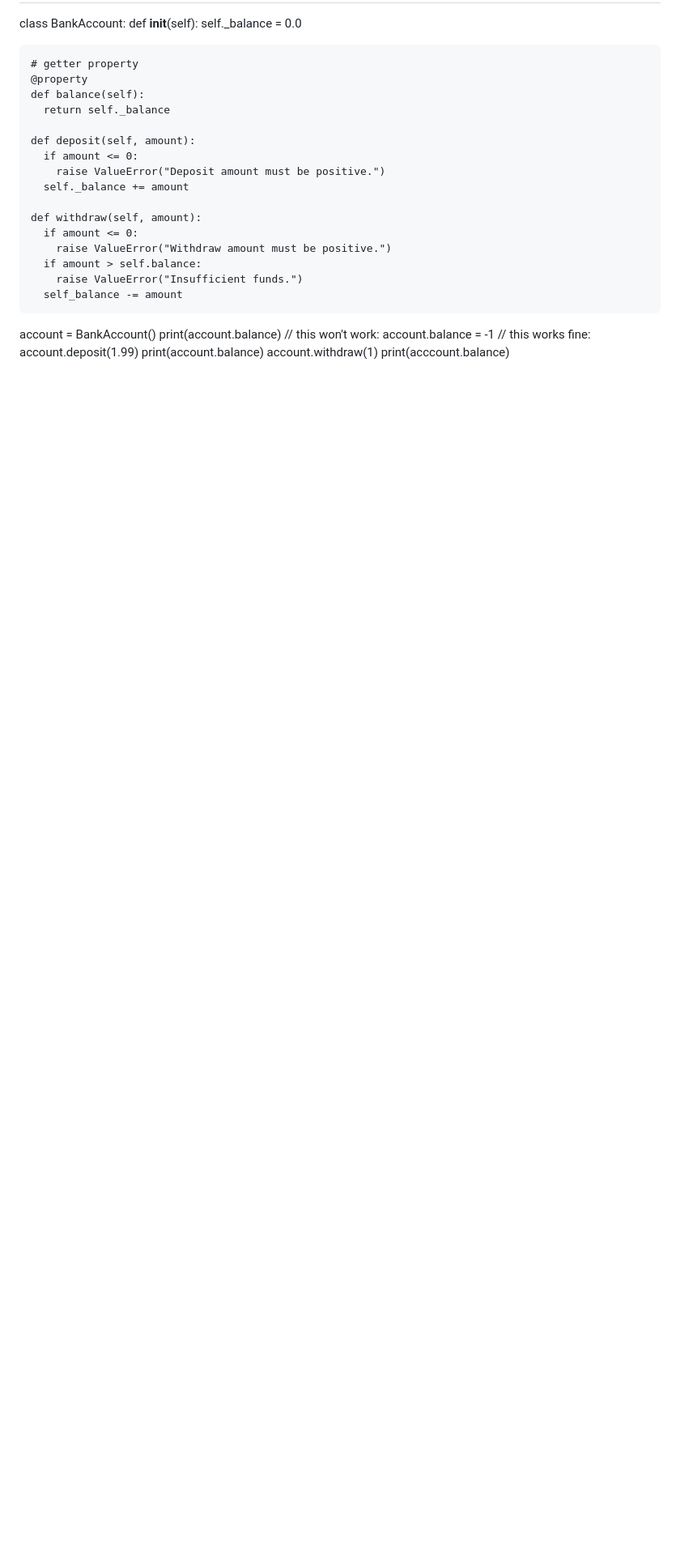
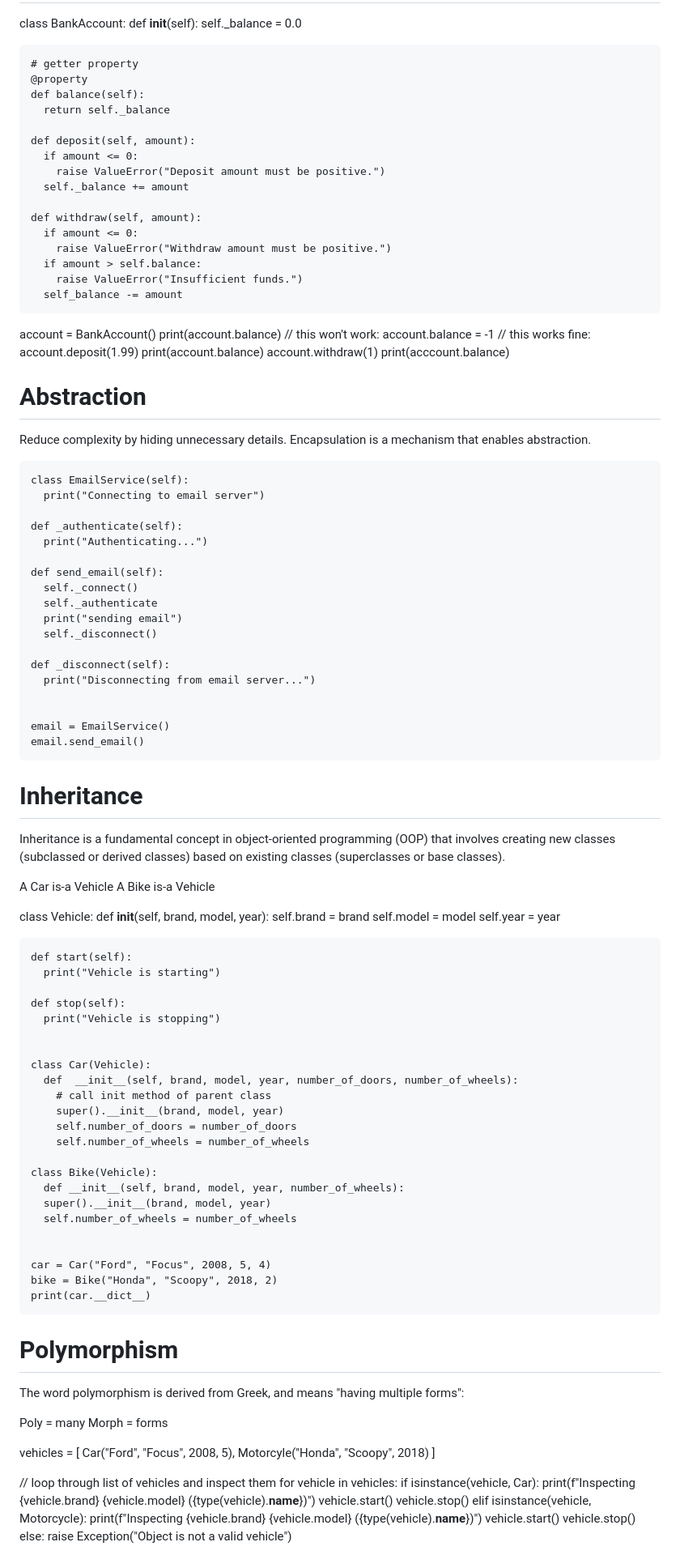
Before and after one commit to EricvanRees/Miscellaneous, a Markdown page: 07 Python OOP/notes.md, the part around the change printed below. Shown: that part at 81% size. Drawn GitHub-style; blank space fills up the shorter version.

Commit message:
add more Python OOP examples

```diff
--- a/07 Python OOP/notes.md
+++ b/07 Python OOP/notes.md
@@ -318,3 +318,87 @@ Bad example without encapsulation:
   print(account.balance)
   account.withdraw(1)
   print(acccount.balance)
+
+  # Abstraction
+  Reduce complexity by hiding unnecessary details. Encapsulation is a mechanism that enables abstraction.
+
+    class EmailService(self):
+      print("Connecting to email server")
+
+    def _authenticate(self):
+      print("Authenticating...")
+
+    def send_email(self):
+      self._connect()
+      self._authenticate
+      print("sending email")
+      self._disconnect()
+
+    def _disconnect(self):
+      print("Disconnecting from email server...")
+
+
+    email = EmailService()
+    email.send_email()
+
+# Inheritance
+Inheritance is a fundamental concept in object-oriented programming (OOP) that involves creating new classes (subclassed or derived classes) based on existing classes (superclasses or base classes).
+
+A Car is-a Vehicle
+A Bike is-a Vehicle
+
+  class Vehicle:
+    def __init__(self, brand, model, year):
+      self.brand = brand
+      self.model = model
+      self.year = year
+
+
+    def start(self):
+      print("Vehicle is starting")
+
+    def stop(self):
+      print("Vehicle is stopping")
+
+
+    class Car(Vehicle):
+      def  __init__(self, brand, model, year, number_of_doors, number_of_wheels):
+        # call init method of parent class
+        super().__init__(brand, model, year)
+        self.number_of_doors = number_of_doors
+        self.number_of_wheels = number_of_wheels
+
+    class Bike(Vehicle):
+      def __init__(self, brand, model, year, number_of_wheels):
+      super().__init__(brand, model, year)
+      self.number_of_wheels = number_of_wheels
+
+
+    car = Car("Ford", "Focus", 2008, 5, 4)
+    bike = Bike("Honda", "Scoopy", 2018, 2)
+    print(car.__dict__)
+
+# Polymorphism
+The word polymorphism is derived from Greek, and means "having multiple forms":
+
+Poly = many
+Morph = forms
+
+  vehicles = [
+    Car("Ford", "Focus", 2008, 5),
+    Motorcyle("Honda", "Scoopy", 2018)
+  ]
+
+  // loop through list of vehicles and inspect them
+  for vehicle in vehicles:
+    if isinstance(vehicle, Car):
+      print(f"Inspecting {vehicle.brand} {vehicle.model} ({type(vehicle).__name__})")
+      vehicle.start()
+      vehicle.stop()
+    elif isinstance(vehicle, Motorcycle):
+      print(f"Inspecting {vehicle.brand} {vehicle.model} ({type(vehicle).__name__})")
+      vehicle.start()
+      vehicle.stop()
+    else:
+      raise Exception("Object is not a valid vehicle")
+
```
Also changed, not shown: other parts of 07 Python OOP/notes.md (+44 -0 lines).
